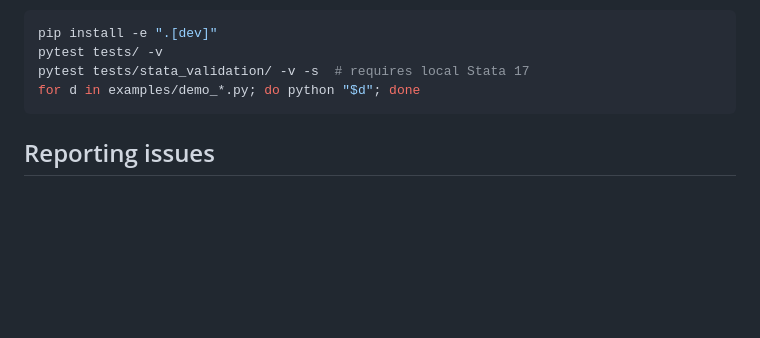
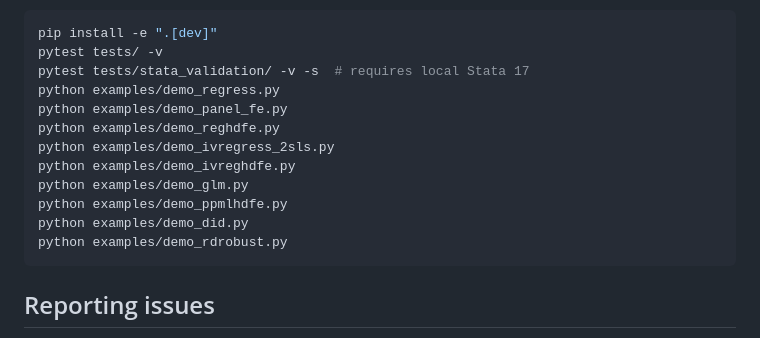
Before and after one commit to ZhenHaoFu810/StataFlow, a Markdown page: CONTRIBUTING.md, the part around the change. GitHub-like rendering; blank space fills up the shorter version.

````diff
--- a/CONTRIBUTING.md
+++ b/CONTRIBUTING.md
@@ -93,7 +93,15 @@ Before opening a PR, please run locally:
 pip install -e ".[dev]"
 pytest tests/ -v
 pytest tests/stata_validation/ -v -s  # requires local Stata 17
-for d in examples/demo_*.py; do python "$d"; done
+python examples/demo_regress.py
+python examples/demo_panel_fe.py
+python examples/demo_reghdfe.py
+python examples/demo_ivregress_2sls.py
+python examples/demo_ivreghdfe.py
+python examples/demo_glm.py
+python examples/demo_ppmlhdfe.py
+python examples/demo_did.py
+python examples/demo_rdrobust.py
 ```
 
 ## Reporting issues
````
Also changed, not shown: README.md (+3 -0 lines), README.zh-CN.md (+2 -0 lines).
